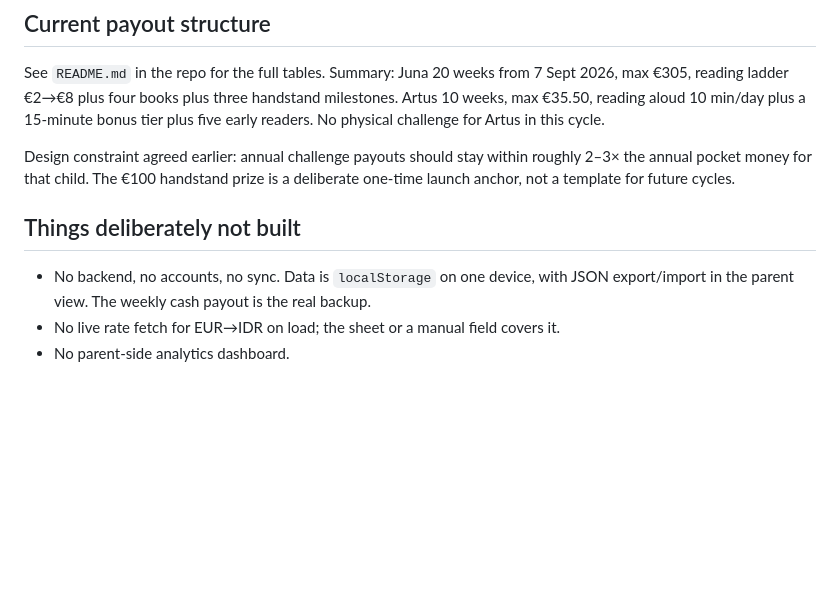
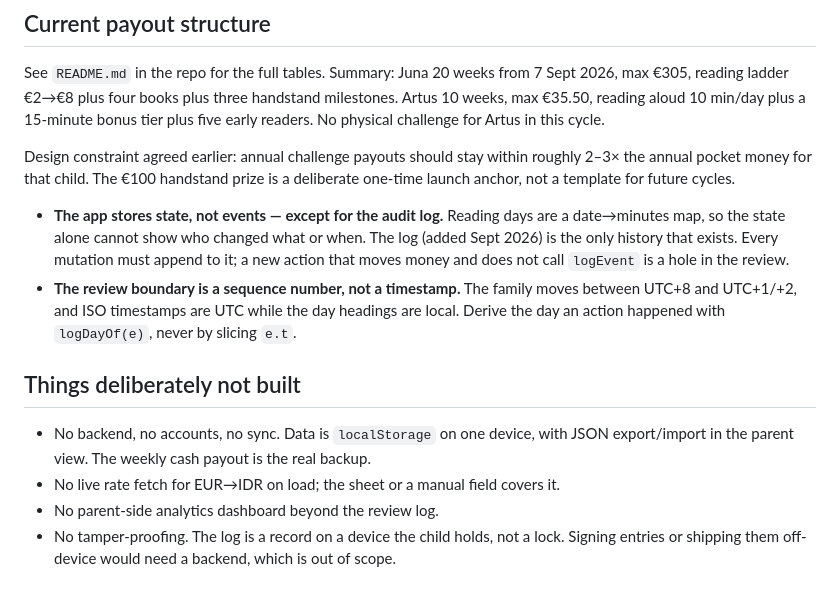
Before and after one commit to Ikarus-eth/Taschengeld, a Markdown page: PROJECT.md, the part around the change. Rendered like a GitHub page; blank space fills up the shorter version.

Commit message:
Brief: the log is the only history; sequence numbers not timestamps

```diff
--- a/PROJECT.md
+++ b/PROJECT.md
@@ -147,9 +147,19 @@ Design constraint agreed earlier: annual challenge payouts should stay within ro
 2–3× the annual pocket money for that child. The €100 handstand prize is a deliberate
 one-time launch anchor, not a template for future cycles.
 
+- **The app stores state, not events — except for the audit log.** Reading days are a
+  date→minutes map, so the state alone cannot show who changed what or when. The log
+  (added Sept 2026) is the only history that exists. Every mutation must append to it; a
+  new action that moves money and does not call `logEvent` is a hole in the review.
+- **The review boundary is a sequence number, not a timestamp.** The family moves between
+  UTC+8 and UTC+1/+2, and ISO timestamps are UTC while the day headings are local. Derive
+  the day an action happened with `logDayOf(e)`, never by slicing `e.t`.
+
 ## Things deliberately not built
 
 - No backend, no accounts, no sync. Data is `localStorage` on one device, with JSON
   export/import in the parent view. The weekly cash payout is the real backup.
 - No live rate fetch for EUR→IDR on load; the sheet or a manual field covers it.
-- No parent-side analytics dashboard.
+- No parent-side analytics dashboard beyond the review log.
+- No tamper-proofing. The log is a record on a device the child holds, not a lock. Signing
+  entries or shipping them off-device would need a backend, which is out of scope.
```
